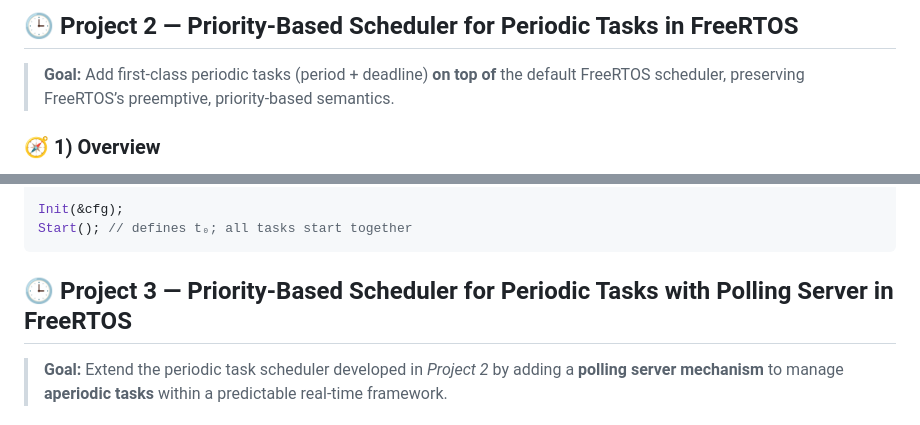
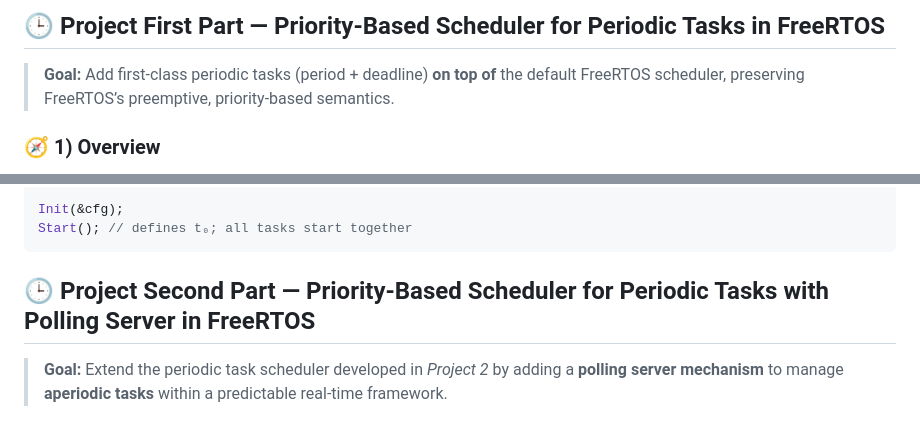
Before and after one commit to terzinodipaese/Free-RTOS-Extension-for-Periodic-Tasks-Management-and-Polling-Server-Addition, a Markdown page: README.md, 2 parts joined by grey strips. Drawn GitHub-style.

````diff
--- a/README.md
+++ b/README.md
@@ -1,4 +1,4 @@
-## 🕒 Project 2 — Priority-Based Scheduler for Periodic Tasks in FreeRTOS
+## 🕒 Project First Part — Priority-Based Scheduler for Periodic Tasks in FreeRTOS
 
 > **Goal:** Add first-class periodic tasks (period + deadline) **on top of** the default FreeRTOS scheduler, preserving FreeRTOS’s preemptive, priority-based semantics.
 
@@ -93,7 +93,7 @@ Init(&cfg);
 Start(); // defines t₀; all tasks start together
 ```
 
-## 🕒 Project 3 — Priority-Based Scheduler for Periodic Tasks with Polling Server in FreeRTOS
+## 🕒 Project Second Part — Priority-Based Scheduler for Periodic Tasks with Polling Server in FreeRTOS
 
 > **Goal:** Extend the periodic task scheduler developed in *Project 2* by adding a **polling server mechanism** to manage **aperiodic tasks** within a predictable real-time framework.
 
````
